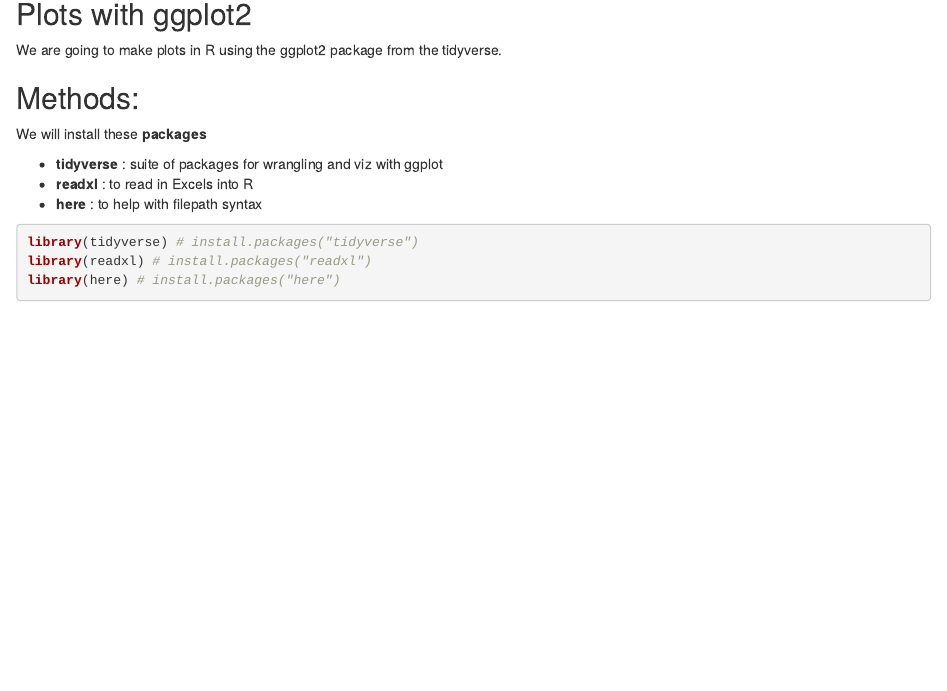
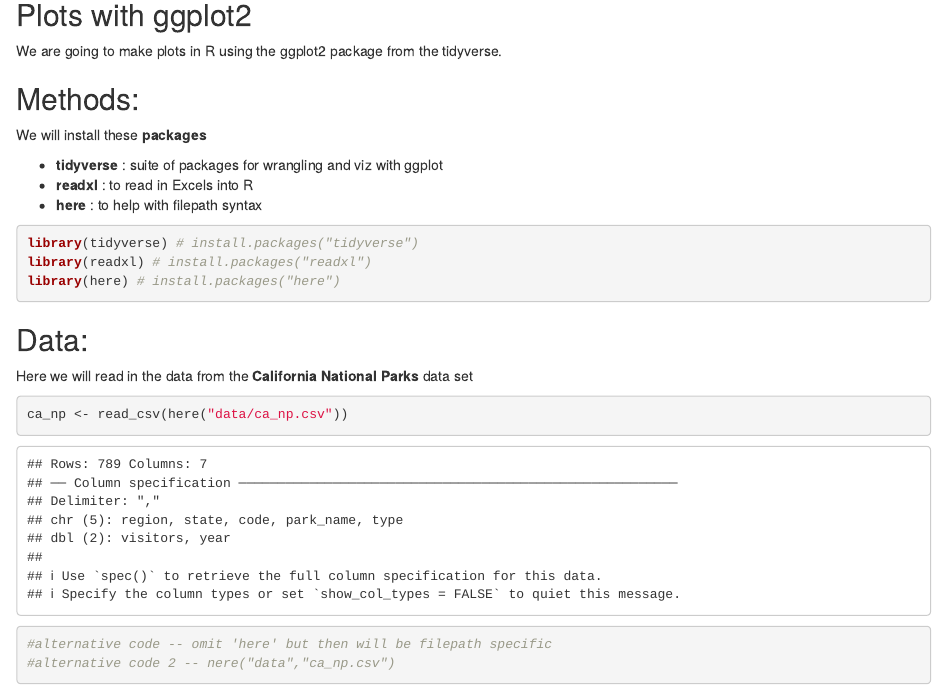
Before and after one commit to bjc33/rstudio_2020_r4xcel, an R Markdown document (plots-ggplot.Rmd): the page in a window 1100 px wide, from 140 px down. Rendered offline with R 4.5, knitr and Pandoc, with nearby package versions.

Commit message:
pulled in np_ca dataset

````diff
--- a/plots-ggplot.Rmd
+++ b/plots-ggplot.Rmd
@@ -23,5 +23,14 @@ library(readxl) # install.packages("readxl")
 library(here) # install.packages("here")
 
 
+```
+
+## Data:
+Here we will read in the data from the **California National Parks** data set
+```{r read-data}
+
+ca_np <- read_csv(here("data/ca_np.csv"))
+#alternative code -- omit 'here' but then will be filepath specific
+#alternative code 2 -- nere("data","ca_np.csv")
 
 ```
````
